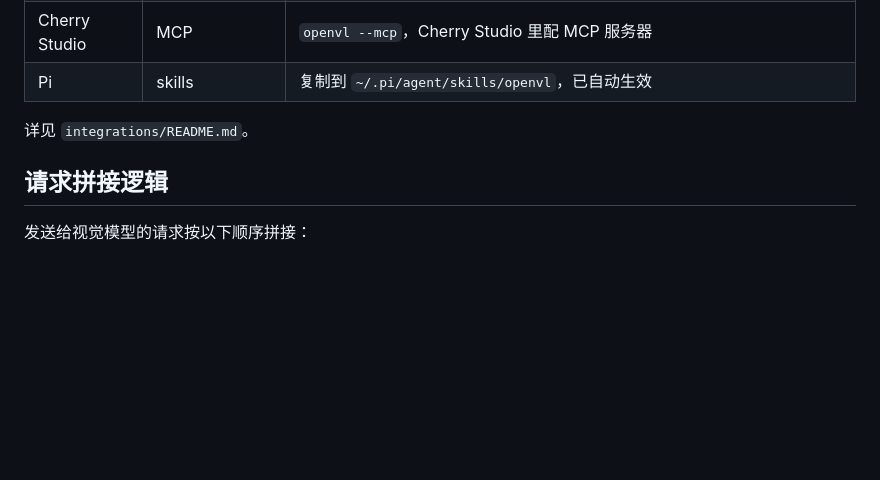
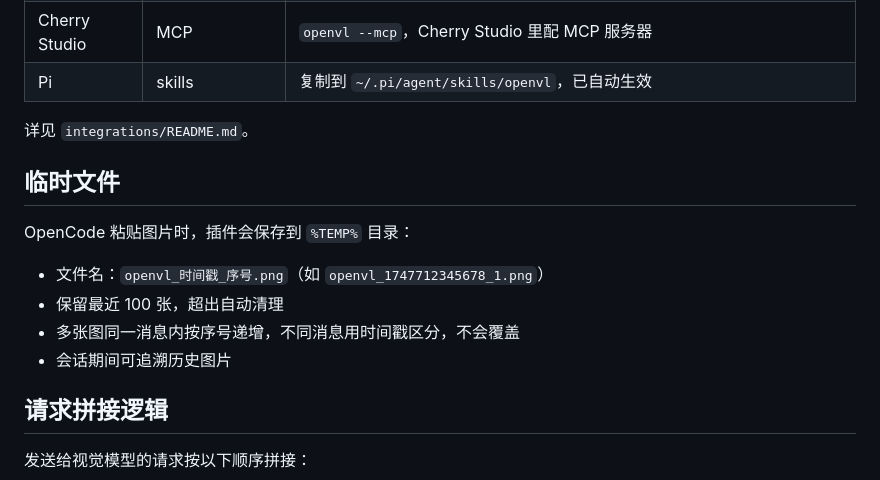
Before and after one commit to scp3500/openvl, a Markdown page: README.md, the part around the change. GitHub-like rendering; blank space fills up the shorter version.

Commit message:
docs: add temp file naming and cleanup

```diff
--- a/README.md
+++ b/README.md
@@ -77,6 +77,15 @@ VISION_MODEL=模型ID
 
 详见 `integrations/README.md`。
 
+## 临时文件
+
+OpenCode 粘贴图片时，插件会保存到 `%TEMP%` 目录：
+
+- 文件名：`openvl_时间戳_序号.png`（如 `openvl_1747712345678_1.png`）
+- 保留最近 100 张，超出自动清理
+- 多张图同一消息内按序号递增，不同消息用时间戳区分，不会覆盖
+- 会话期间可追溯历史图片
+
 ## 请求拼接逻辑
 
 发送给视觉模型的请求按以下顺序拼接：
```
